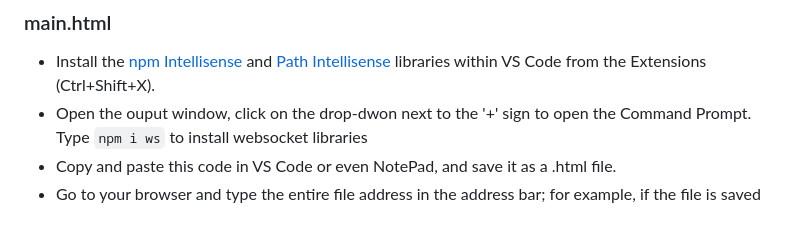
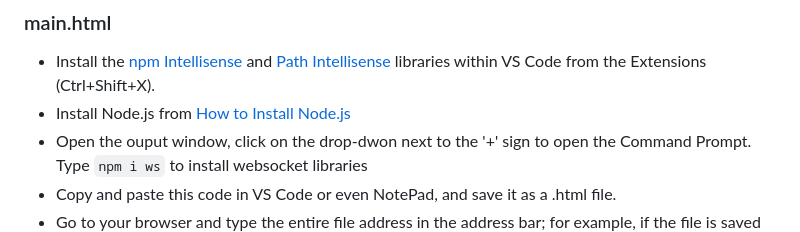
Before and after one commit to Snehgal/Feedback-Collection-Tool, a Markdown page: README.md, the part around the change. GitHub-like rendering.

````diff
--- a/README.md
+++ b/README.md
@@ -54,6 +54,7 @@ This code will check the button input 10 times, but it also means that the perso
 
 ### main.html
 - Install the [npm Intellisense](https://marketplace.visualstudio.com/items?itemName=christian-kohler.npm-intellisense) and [Path Intellisense](https://marketplace.visualstudio.com/items?itemName=christian-kohler.path-intellisense) libraries within VS Code from the Extensions (Ctrl+Shift+X).
+- Install Node.js from [How to Install Node.js](https://nodejs.org/en/learn/getting-started/how-to-install-nodejs)
 - Open the ouput window, click on the drop-dwon next to the '+' sign to open the Command Prompt. Type ```npm i ws``` to install websocket libraries
 - Copy and paste this code in VS Code or even NotePad, and save it as a .html file.
 - Go to your browser and type the entire file address in the address bar; for example, if the file is saved in C:/Snehgal/FCT and named main.html, then type *C:/Snehgal/FCT/main.html* in your browser.
````
